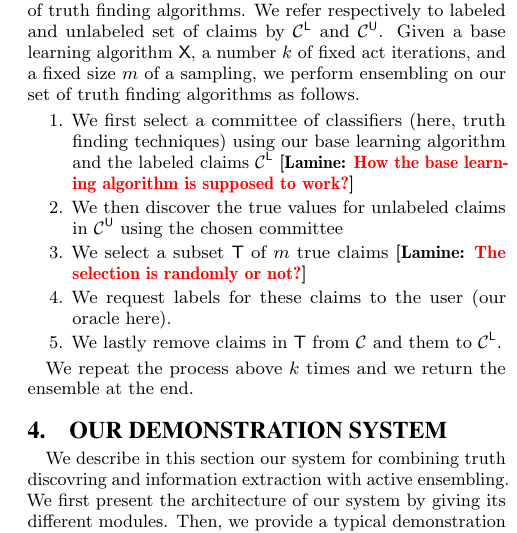
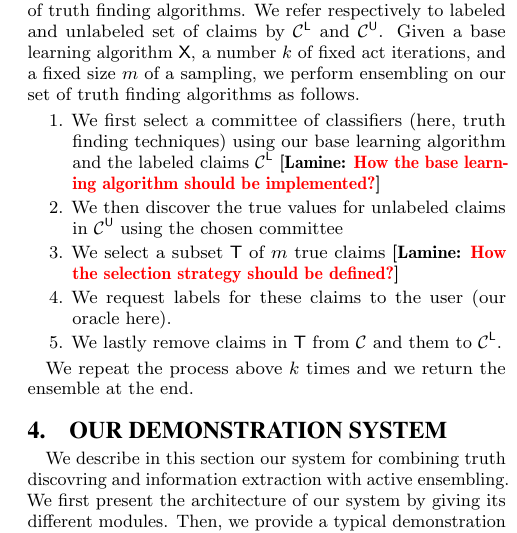
Before and after one commit to baalamine/qf-discoverings, a LaTeX paper (draft_demo/main.tex, which reads draft_demo/active_truth_finding.tex): part of one column of page 3 of 4, cut so that both start at the same text. Compiled offline with pdfLaTeX.

Commit message:
Adding some comments

```diff
--- a/draft_demo/active_truth_finding.tex
+++ b/draft_demo/active_truth_finding.tex
@@ -80,11 +80,11 @@ a fixed size $m$ of a sampling, we perform ensembling on our set of truth findin
 
 \begin{enumerate}
  \item We first select a committee of classifiers (here, truth finding techniques) using
- our base learning algorithm and the labeled claims $\claimset^{\mathsf{L}}$ \lamine{How the base learning algorithm is supposed to work?}
+ our base learning algorithm and the labeled claims $\claimset^{\mathsf{L}}$ \lamine{How the base learning algorithm should be implemented?}
  \item We then discover the true values for unlabeled claims in $\claimset^{\mathsf{U}}$
  using the chosen committee
  \item We select a subset $\mathsf{T}$ of
- $m$ true claims  \lamine{The selection is randomly or not?}
+ $m$ true claims  \lamine{How the selection strategy should be defined?}
  \item We request labels for these claims to the user (our oracle here).
  \item We lastly remove claims in $\mathsf{T}$ from $\claimset$ and them to $\claimset^{\mathsf{L}}$.
 \end{enumerate}
```
Also changed, not shown: draft_demo/main.pdf.
